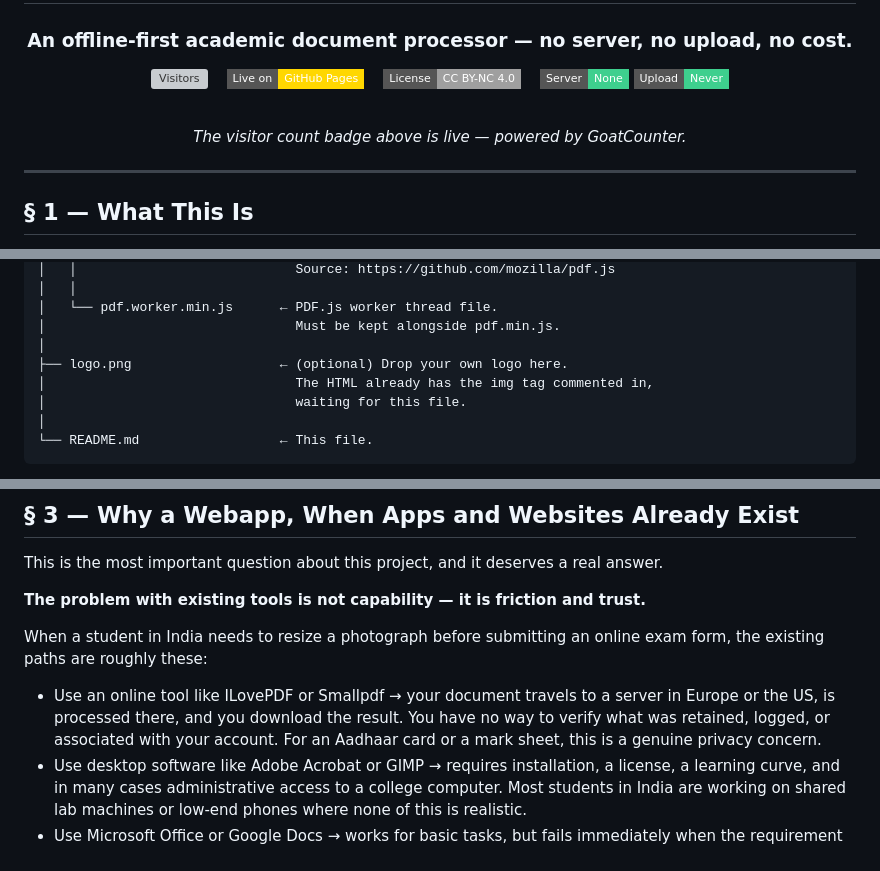
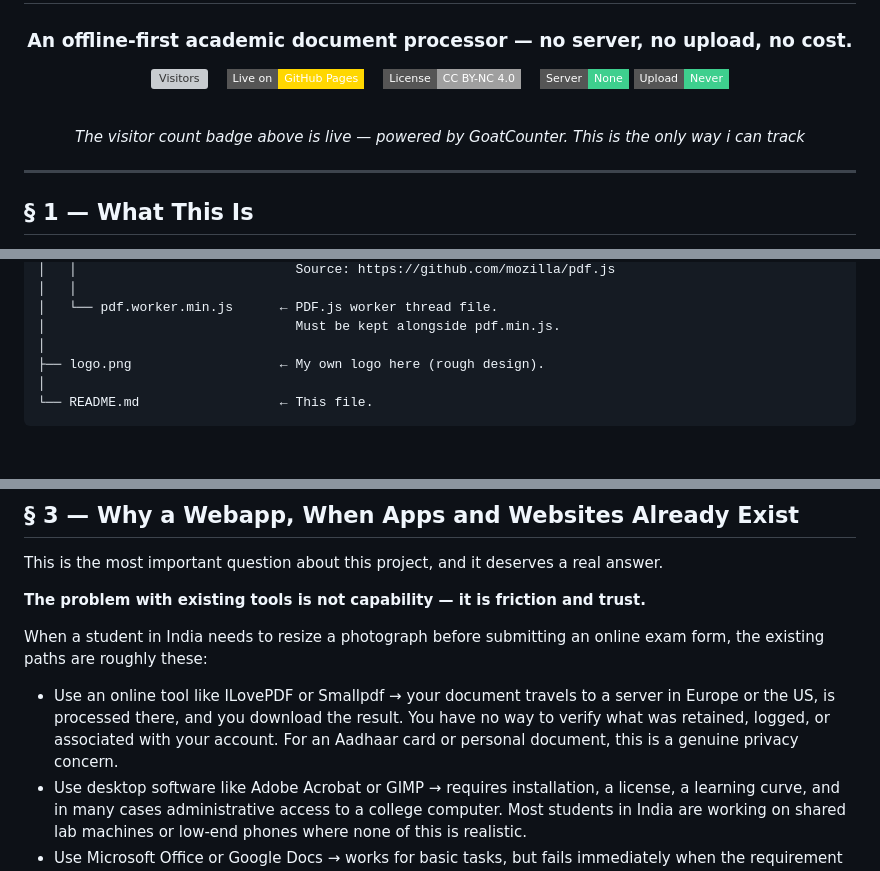
Before and after one commit to suvadippatra/ss, a Markdown page: README.md, 3 parts joined by grey strips. Rendered like a GitHub page; badges without logos; blank space fills up the shorter version; grey boxes are pictures that could not be loaded.

````diff
--- a/README.md
+++ b/README.md
@@ -15,7 +15,7 @@
 
 <br/>
 
-*The visitor count badge above is live — powered by GoatCounter.*
+*The visitor count badge above is live — powered by GoatCounter. This is the only way i can track*
 
 </div>
 
@@ -60,9 +60,7 @@ students-suite/
 │   └── pdf.worker.min.js      ← PDF.js worker thread file.
 │                                Must be kept alongside pdf.min.js.
 │
-├── logo.png                   ← (optional) Drop your own logo here.
-│                                The HTML already has the img tag commented in,
-│                                waiting for this file.
+├── logo.png                   ← My own logo here (rough design).
 │
 └── README.md                  ← This file.
 ```
@@ -79,7 +77,7 @@ This is the most important question about this project, and it deserves a real a
 
 When a student in India needs to resize a photograph before submitting an online exam form, the existing paths are roughly these:
 
-- Use an online tool like ILovePDF or Smallpdf → your document travels to a server in Europe or the US, is processed there, and you download the result. You have no way to verify what was retained, logged, or associated with your account. For an Aadhaar card or a mark sheet, this is a genuine privacy concern.
+- Use an online tool like ILovePDF or Smallpdf → your document travels to a server in Europe or the US, is processed there, and you download the result. You have no way to verify what was retained, logged, or associated with your account. For an Aadhaar card or personal document, this is a genuine privacy concern.
 - Use desktop software like Adobe Acrobat or GIMP → requires installation, a license, a learning curve, and in many cases administrative access to a college computer. Most students in India are working on shared lab machines or low-end phones where none of this is realistic.
 - Use Microsoft Office or Google Docs → works for basic tasks, but fails immediately when the requirement is "signature in JPEG, max 20 KB, exactly 3.5 × 1.5 cm at 200 DPI, white background removed." No menu in Word leads you there without several painful intermediate steps.
 
````
Also changed, not shown: other parts of README.md (+3 -3 lines).
